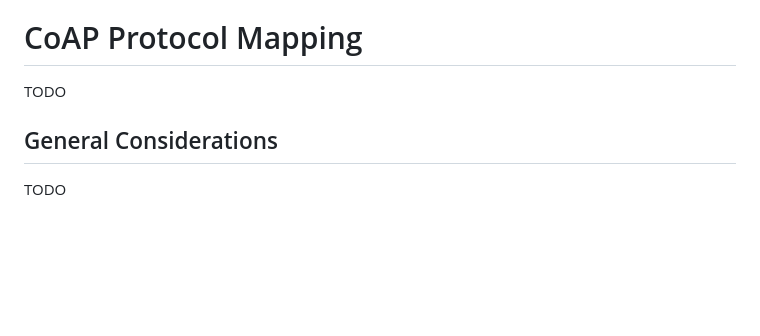
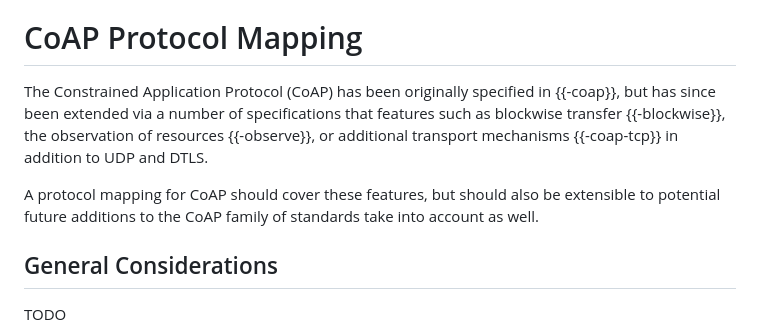
Before and after one commit to JKRhb/sdf-coap-protocol-map, a Markdown page: draft-romann-asdf-coap-protocol-map.md, the part around the change. Rendered like a GitHub page; blank space fills up the shorter version.

Commit message:
Add introductory text for the CoAP Protocol Mapping section

```diff
--- a/draft-romann-asdf-coap-protocol-map.md
+++ b/draft-romann-asdf-coap-protocol-map.md
@@ -69,7 +69,9 @@ The definitions of {{-sdf}}, {{-sdf-protocol-mapping}}, and {{-sdf-instance-info
 
 # CoAP Protocol Mapping
 
-TODO
+The Constrained Application Protocol (CoAP) has been originally specified in {{-coap}}, but has since been extended via a number of specifications that features such as blockwise transfer {{-blockwise}}, the observation of resources {{-observe}}, or additional transport mechanisms {{-coap-tcp}} in addition to UDP and DTLS.
+
+A protocol mapping for CoAP should cover these features, but should also be extensible to potential future additions to the CoAP family of standards take into account as well.
 
 ## General Considerations
 
```
